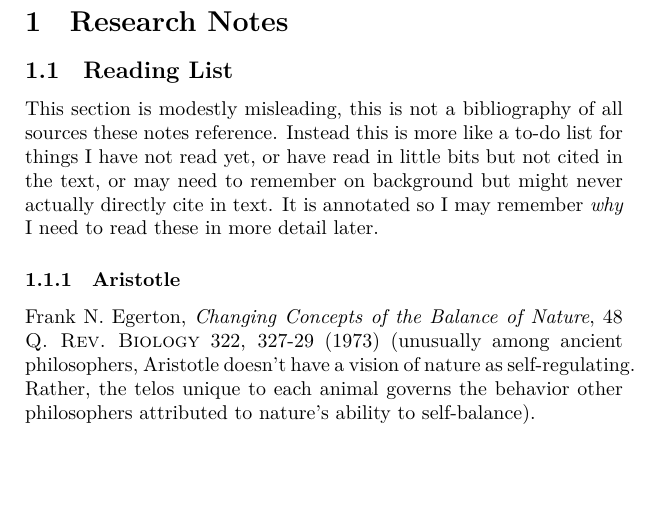
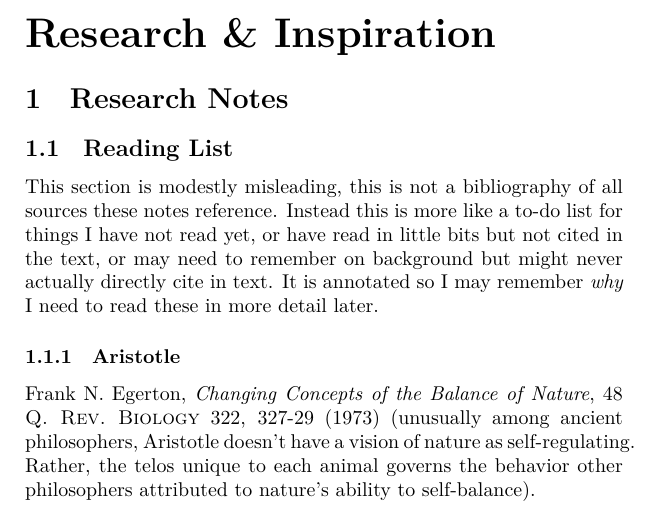
Before and after one commit to vaegtersang/lbwcat, a LaTeX document (notes/Vibes.tex): part of page 1 of 6, cut at the place of the change, the shorter picture padded with empty space. Compiled offline with XeLaTeX.

Commit message:
Minor cleanup -- no standalone page for Part I title

```diff
--- a/notes/Vibes.tex
+++ b/notes/Vibes.tex
@@ -1,6 +1,8 @@
 \documentclass[../FGP.tex]{subfiles}
 \begin{document}
 \setmarginpargeometry
+\part*{Research \& Inspiration}
+\addcontentsline{toc}{part}{Research \& Inspiration}
 \section{Research Notes}
 \subsection{Reading List}
 This section is modestly misleading, this is not a bibliography of all sources these notes reference. Instead this is more like a to-do list for things I have not read yet, or have read in little bits but not cited in the text, or may need to remember on background but might never actually directly cite in text. It is annotated so I may remember \emph{why} I need to read these in more detail later.
```
Also changed, not shown: FGP.tex (+0 -2 lines), FGP.pdf, Story.pdf.
